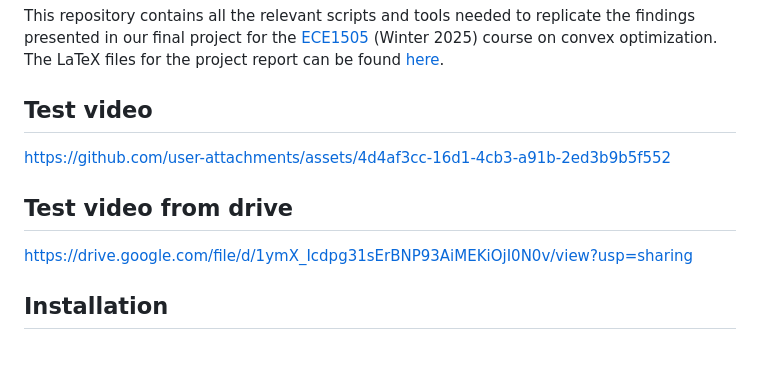
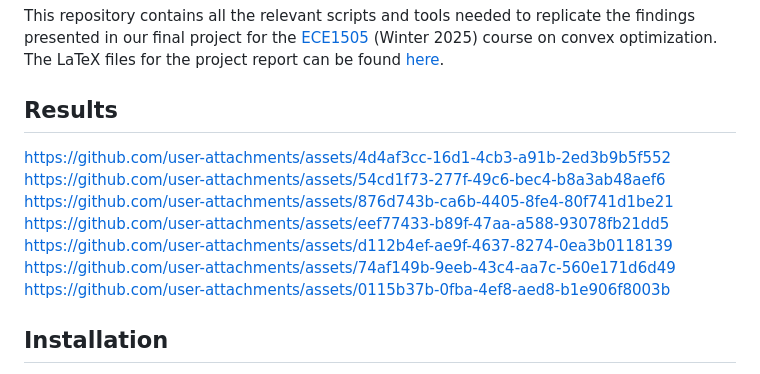
Before and after one commit to utiasSTARS/ece1505-w25-project, a Markdown page: README.md, the part around the change. Drawn GitHub-style.

Commit message:
add other videos to readme

```diff
--- a/README.md
+++ b/README.md
@@ -2,11 +2,14 @@
 
 This repository contains all the relevant scripts and tools needed to replicate the findings presented in our final project for the [ECE1505](https://www.comm.utoronto.ca/~weiyu/ece1505/) (Winter 2025) course on convex optimization. The LaTeX files for the project report can be found [here](docs/report/).
 
-## Test video
+## Results
 https://github.com/user-attachments/assets/4d4af3cc-16d1-4cb3-a91b-2ed3b9b5f552
-
-## Test video from drive
-https://drive.google.com/file/d/1ymX_Icdpg31sErBNP93AiMEKiOjI0N0v/view?usp=sharing
+https://github.com/user-attachments/assets/54cd1f73-277f-49c6-bec4-b8a3ab48aef6
+https://github.com/user-attachments/assets/876d743b-ca6b-4405-8fe4-80f741d1be21
+https://github.com/user-attachments/assets/eef77433-b89f-47aa-a588-93078fb21dd5
+https://github.com/user-attachments/assets/d112b4ef-ae9f-4637-8274-0ea3b0118139
+https://github.com/user-attachments/assets/74af149b-9eeb-43c4-aa7c-560e171d6d49
+https://github.com/user-attachments/assets/0115b37b-0fba-4ef8-aed8-b1e906f8003b
 
 ## Installation
 
```
